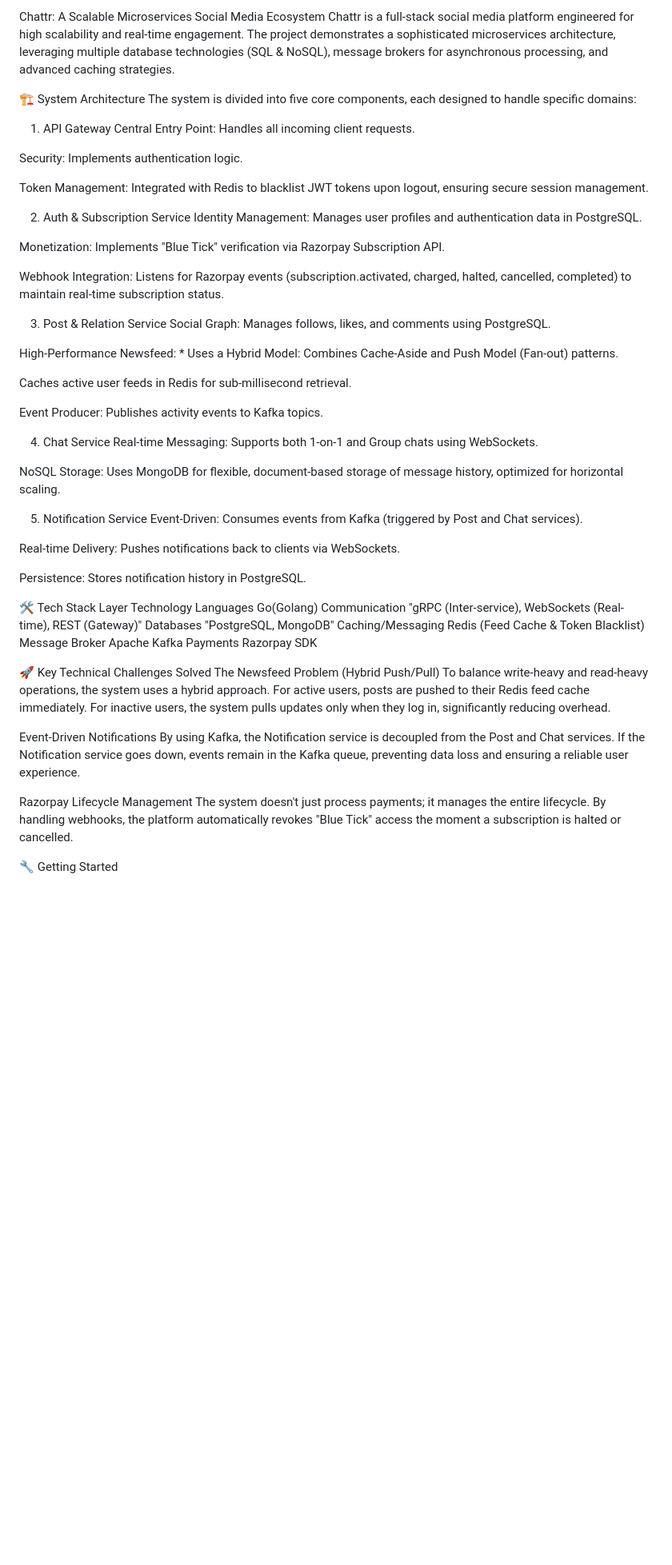
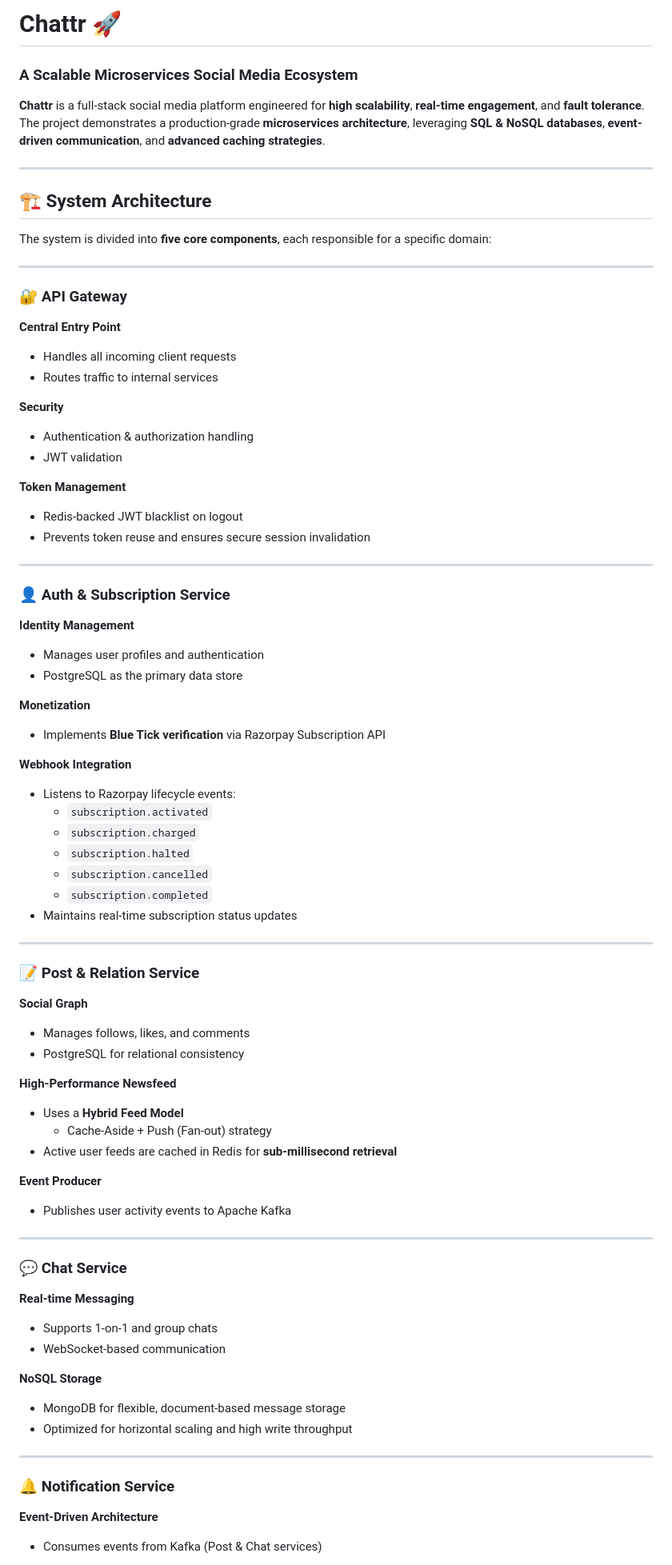
Before and after one commit to Ansalps/Chattr, a Markdown page: README.md, the part around one of its changes. Shown at 80% size. Rendered like a GitHub page; blank space fills up the shorter version.

Commit message:
Revise README for improved clarity and structure

```diff
--- a/README.md
+++ b/README.md
@@ -1,62 +1,78 @@
-Chattr: A Scalable Microservices Social Media Ecosystem
-Chattr is a full-stack social media platform engineered for high scalability and real-time engagement. The project demonstrates a sophisticated microservices architecture, leveraging multiple database technologies (SQL & NoSQL), message brokers for asynchronous processing, and advanced caching strategies.
+# Chattr 🚀
+### A Scalable Microservices Social Media Ecosystem
 
-🏗 System Architecture
-The system is divided into five core components, each designed to handle specific domains:
+**Chattr** is a full-stack social media platform engineered for **high scalability**, **real-time engagement**, and **fault tolerance**.
+The project demonstrates a production-grade **microservices architecture**, leveraging **SQL & NoSQL databases**, **event-driven communication**, and **advanced caching strategies**.
 
-1. API Gateway
-Central Entry Point: Handles all incoming client requests.
+---
 
-Security: Implements authentication logic.
+## 🏗 System Architecture
 
-Token Management: Integrated with Redis to blacklist JWT tokens upon logout, ensuring secure session management.
+The system is divided into **five core components**, each responsible for a specific domain:
 
-2. Auth & Subscription Service
-Identity Management: Manages user profiles and authentication data in PostgreSQL.
+---
 
-Monetization: Implements "Blue Tick" verification via Razorpay Subscription API.
+### 🔐 API Gateway
+**Central Entry Point**
+- Handles all incoming client requests
+- Routes traffic to internal services
 
-Webhook Integration: Listens for Razorpay events (subscription.activated, charged, halted, cancelled, completed) to maintain real-time subscription status.
+**Security**
+- Authentication & authorization handling
+- JWT validation
 
-3. Post & Relation Service
-Social Graph: Manages follows, likes, and comments using PostgreSQL.
+**Token Management**
+- Redis-backed JWT blacklist on logout
+- Prevents token reuse and ensures secure session invalidation
 
-High-Performance Newsfeed: * Uses a Hybrid Model: Combines Cache-Aside and Push Model (Fan-out) patterns.
+---
 
-Caches active user feeds in Redis for sub-millisecond retrieval.
+### 👤 Auth & Subscription Service
+**Identity Management**
+- Manages user profiles and authentication
+- PostgreSQL as the primary data store
 
-Event Producer: Publishes activity events to Kafka topics.
+**Monetization**
+- Implements **Blue Tick verification** via Razorpay Subscription API
 
-4. Chat Service
-Real-time Messaging: Supports both 1-on-1 and Group chats using WebSockets.
+**Webhook Integration**
+- Listens to Razorpay lifecycle events:
+  - `subscription.activated`
+  - `subscription.charged`
+  - `subscription.halted`
+  - `subscription.cancelled`
+  - `subscription.completed`
+- Maintains real-time subscription status updates
 
-NoSQL Storage: Uses MongoDB for flexible, document-based storage of message history, optimized for horizontal scaling.
+---
 
-5. Notification Service
-Event-Driven: Consumes events from Kafka (triggered by Post and Chat services).
+### 📝 Post & Relation Service
+**Social Graph**
+- Manages follows, likes, and comments
+- PostgreSQL for relational consistency
 
-Real-time Delivery: Pushes notifications back to clients via WebSockets.
+**High-Performance Newsfeed**
+- Uses a **Hybrid Feed Model**
+  - Cache-Aside + Push (Fan-out) strategy
+- Active user feeds are cached in Redis for **sub-millisecond retrieval**
 
-Persistence: Stores notification history in PostgreSQL.
+**Event Producer**
+- Publishes user activity events to Apache Kafka
 
-🛠 Tech Stack
-Layer             Technology
-Languages         Go(Golang)
-Communication     "gRPC (Inter-service), WebSockets (Real-time), REST (Gateway)"
-Databases         "PostgreSQL, MongoDB"
-Caching/Messaging Redis (Feed Cache & Token Blacklist)
-Message Broker    Apache Kafka
-Payments          Razorpay SDK
+---
 
-🚀 Key Technical Challenges Solved
-The Newsfeed Problem (Hybrid Push/Pull)
-To balance write-heavy and read-heavy operations, the system uses a hybrid approach. For active users, posts are pushed to their Redis feed cache immediately. For inactive users, the system pulls updates only when they log in, significantly reducing overhead.
+### 💬 Chat Service
+**Real-time Messaging**
+- Supports 1-on-1 and group chats
+- WebSocket-based communication
 
-Event-Driven Notifications
-By using Kafka, the Notification service is decoupled from the Post and Chat services. If the Notification service goes down, events remain in the Kafka queue, preventing data loss and ensuring a reliable user experience.
+**NoSQL Storage**
+- MongoDB for flexible, document-based message storage
+- Optimized for horizontal scaling and high write throughput
 
-Razorpay Lifecycle Management
-The system doesn't just process payments; it manages the entire lifecycle. By handling webhooks, the platform automatically revokes "Blue Tick" access the moment a subscription is halted or cancelled.
+---
 
-🔧 Getting Started
+### 🔔 Notification Service
+**Event-Driven Architecture**
+- Consumes events from Kafka (Post & Chat services)
 
```
Also changed, not shown: other parts of README.md (+97 -11 lines).
